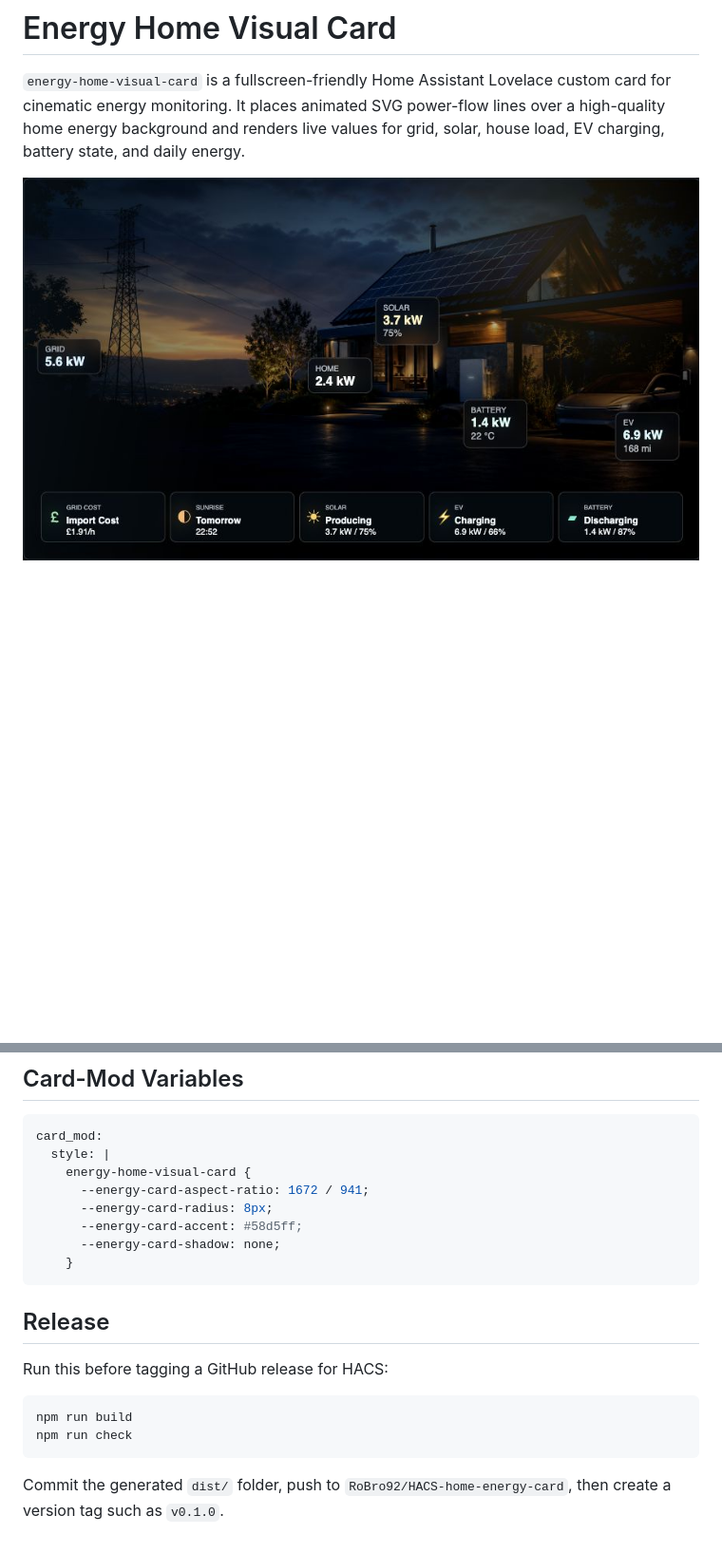
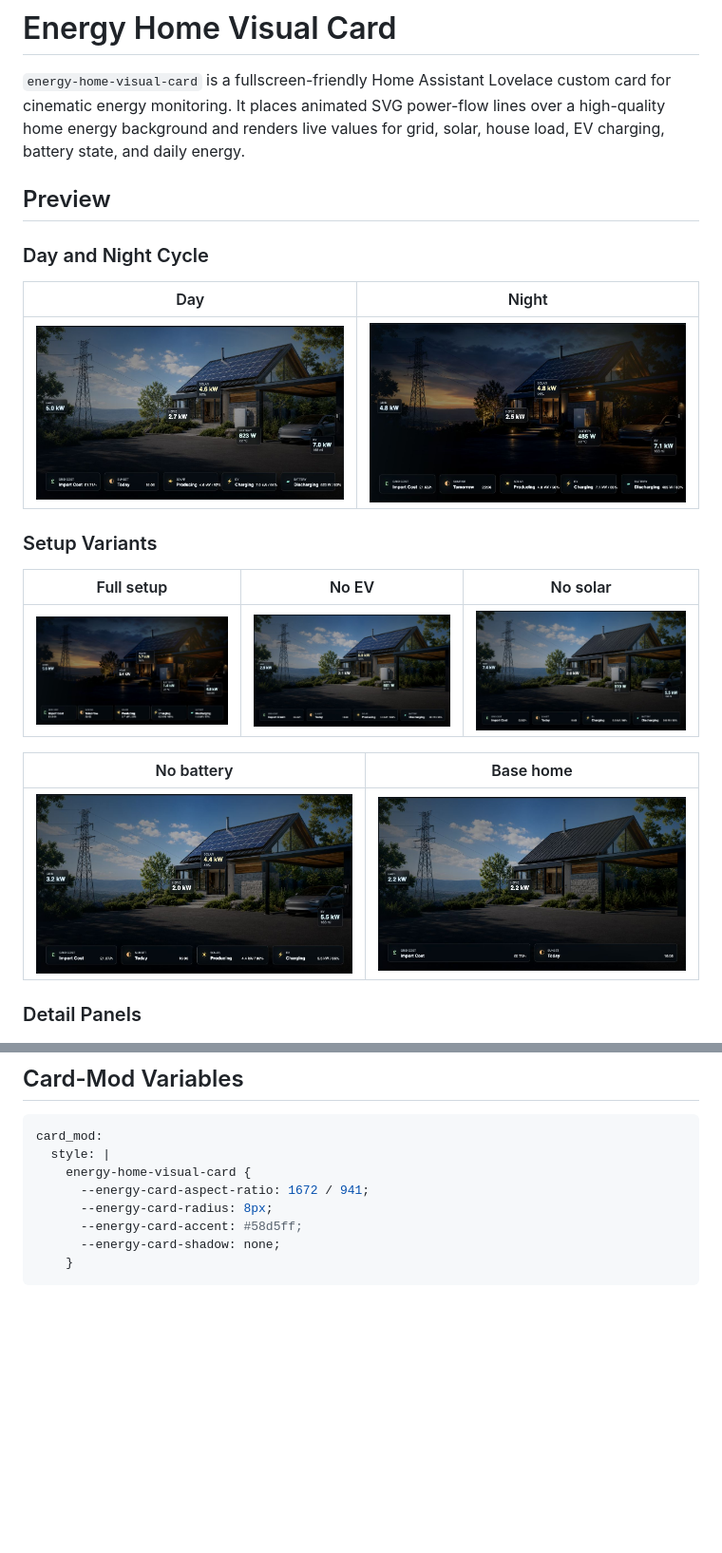
Before and after one commit to RoBro92/HACS-home-energy-card, a Markdown page: README.md, 2 parts joined by grey strips. Shown at 95% size. Drawn GitHub-style; pictures changed too: docs/images/card-base.png (added), docs/images/card-day.png (added), docs/images/card-night.png (added); blank space fills up the shorter version.

Commit message:
Add README gallery and clean optional status cards

````diff
--- a/README.md
+++ b/README.md
@@ -2,7 +2,25 @@
 
 `energy-home-visual-card` is a fullscreen-friendly Home Assistant Lovelace custom card for cinematic energy monitoring. It places animated SVG power-flow lines over a high-quality home energy background and renders live values for grid, solar, house load, EV charging, battery state, and daily energy.
 
-![Energy Home Visual Card preview](docs/images/card-preview.png)
+## Preview
+
+### Day and Night Cycle
+
+| Day | Night |
+| --- | --- |
+| ![Energy Home Visual Card day view](docs/images/card-day.png) | ![Energy Home Visual Card night view](docs/images/card-night.png) |
+
+### Setup Variants
+
+| Full setup | No EV | No solar |
+| --- | --- | --- |
+| ![Energy Home Visual Card full setup](docs/images/card-preview.png) | ![Energy Home Visual Card with EV removed](docs/images/card-no-ev.png) | ![Energy Home Visual Card with solar removed](docs/images/card-no-solar.png) |
+
+| No battery | Base home |
+| --- | --- |
+| ![Energy Home Visual Card with battery removed](docs/images/card-no-battery.png) | ![Energy Home Visual Card with EV, solar, and battery removed](docs/images/card-base.png) |
+
+### Detail Panels
 
 ![Solar detail panel](docs/images/card-solar-detail.png)
 
@@ -186,14 +210,3 @@ card_mod:
       --energy-card-shadow: none;
     }
 ```
-
-## Release
-
-Run this before tagging a GitHub release for HACS:
-
-```bash
-npm run build
-npm run check
-```
-
-Commit the generated `dist/` folder, push to `RoBro92/HACS-home-energy-card`, then create a version tag such as `v0.1.0`.
````
Also changed, not shown: other parts of README.md (+7 -1 lines), 4 other files.
